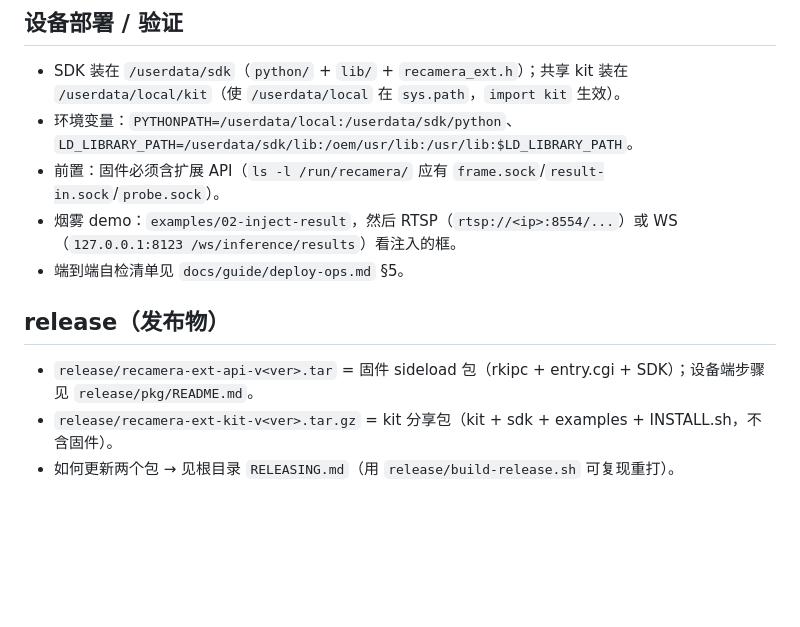
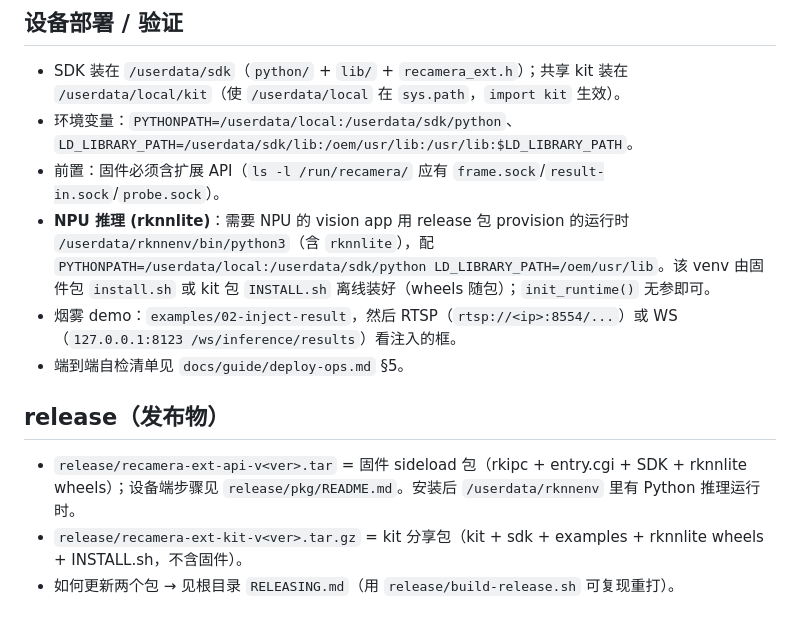
Before and after one commit to suharvest/recamera-pro-ext-api, a Markdown page: AGENTS.md, the part around the change. Drawn GitHub-style; blank space fills up the shorter version.

```diff
--- a/AGENTS.md
+++ b/AGENTS.md
@@ -61,11 +61,12 @@ python3 examples/02-inject-result/inject_result.py --task detection
 - SDK 装在 `/userdata/sdk`（`python/` + `lib/` + `recamera_ext.h`）；共享 kit 装在 `/userdata/local/kit`（使 `/userdata/local` 在 `sys.path`，`import kit` 生效）。
 - 环境变量：`PYTHONPATH=/userdata/local:/userdata/sdk/python`、`LD_LIBRARY_PATH=/userdata/sdk/lib:/oem/usr/lib:/usr/lib:$LD_LIBRARY_PATH`。
 - 前置：固件必须含扩展 API（`ls -l /run/recamera/` 应有 `frame.sock`/`result-in.sock`/`probe.sock`）。
+- **NPU 推理 (rknnlite)**：需要 NPU 的 vision app 用 release 包 provision 的运行时 `/userdata/rknnenv/bin/python3`（含 `rknnlite`），配 `PYTHONPATH=/userdata/local:/userdata/sdk/python LD_LIBRARY_PATH=/oem/usr/lib`。该 venv 由固件包 `install.sh` 或 kit 包 `INSTALL.sh` 离线装好（wheels 随包）；`init_runtime()` 无参即可。
 - 烟雾 demo：`examples/02-inject-result`，然后 RTSP（`rtsp://<ip>:8554/...`）或 WS（`127.0.0.1:8123 /ws/inference/results`）看注入的框。
 - 端到端自检清单见 `docs/guide/deploy-ops.md` §5。
 
 ## release（发布物）
 
-- `release/recamera-ext-api-v<ver>.tar` = 固件 sideload 包（rkipc + entry.cgi + SDK）；设备端步骤见 `release/pkg/README.md`。
-- `release/recamera-ext-kit-v<ver>.tar.gz` = kit 分享包（kit + sdk + examples + INSTALL.sh，不含固件）。
+- `release/recamera-ext-api-v<ver>.tar` = 固件 sideload 包（rkipc + entry.cgi + SDK + rknnlite wheels）；设备端步骤见 `release/pkg/README.md`。安装后 `/userdata/rknnenv` 里有 Python 推理运行时。
+- `release/recamera-ext-kit-v<ver>.tar.gz` = kit 分享包（kit + sdk + examples + rknnlite wheels + INSTALL.sh，不含固件）。
 - 如何更新两个包 → 见根目录 `RELEASING.md`（用 `release/build-release.sh` 可复现重打）。
```
Also changed, not shown: RELEASING.md (+23 -2 lines).
